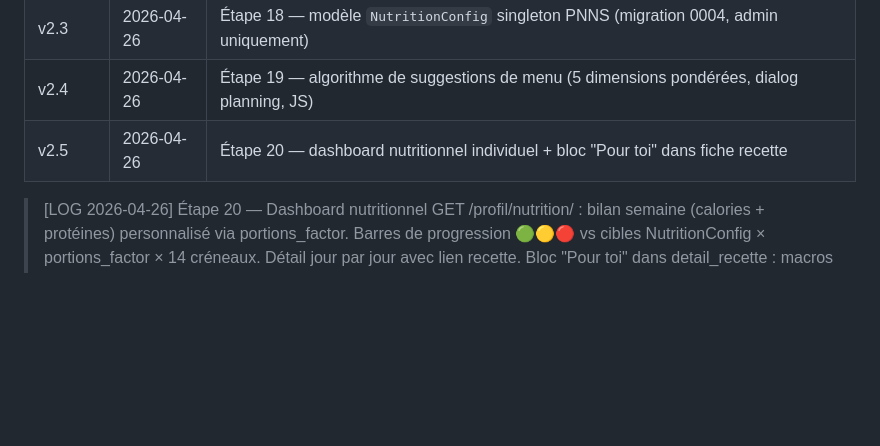
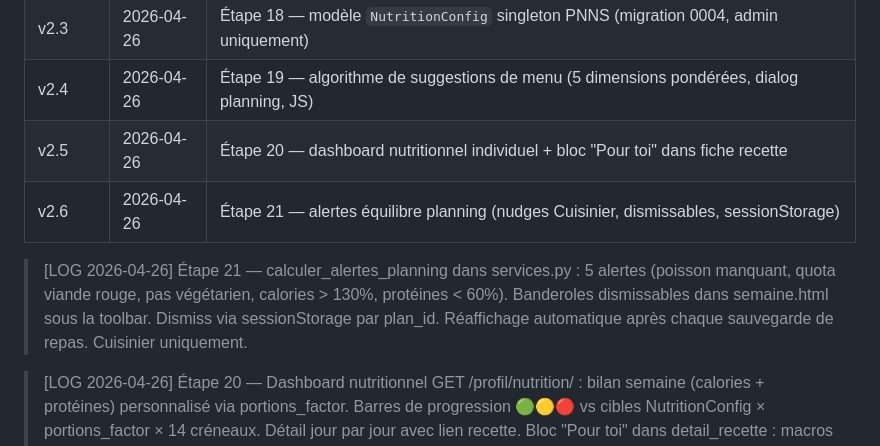
Before and after one commit to CyrilleNantes/menu-app, a Markdown page: spec.md, the part around the change. GitHub-like rendering; blank space fills up the shorter version.

Commit message:
docs: spec.md — LOG étape 21, version v2.6
Co-Authored-By: Claude Sonnet 4.6 <noreply@anthropic.com>

```diff
--- a/spec.md
+++ b/spec.md
@@ -956,6 +956,9 @@ Recette complète (8 personnes) utilisée pour valider le modèle de données lo
 | v2.3 | 2026-04-26 | Étape 18 — modèle `NutritionConfig` singleton PNNS (migration 0004, admin uniquement) |
 | v2.4 | 2026-04-26 | Étape 19 — algorithme de suggestions de menu (5 dimensions pondérées, dialog planning, JS) |
 | v2.5 | 2026-04-26 | Étape 20 — dashboard nutritionnel individuel + bloc "Pour toi" dans fiche recette |
+| v2.6 | 2026-04-26 | Étape 21 — alertes équilibre planning (nudges Cuisinier, dismissables, sessionStorage) |
+
+> [LOG 2026-04-26] Étape 21 — calculer_alertes_planning dans services.py : 5 alertes (poisson manquant, quota viande rouge, pas végétarien, calories > 130%, protéines < 60%). Banderoles dismissables dans semaine.html sous la toolbar. Dismiss via sessionStorage par plan_id. Réaffichage automatique après chaque sauvegarde de repas. Cuisinier uniquement.
 
 > [LOG 2026-04-26] Étape 20 — Dashboard nutritionnel GET /profil/nutrition/ : bilan semaine (calories + protéines) personnalisé via portions_factor. Barres de progression 🟢🟡🔴 vs cibles NutritionConfig × portions_factor × 14 créneaux. Détail jour par jour avec lien recette. Bloc "Pour toi" dans detail_recette : macros × portions_factor, conditionnel sur calories_per_serving. Lien depuis la page profil. Mention PNNS systématique.
 
```
